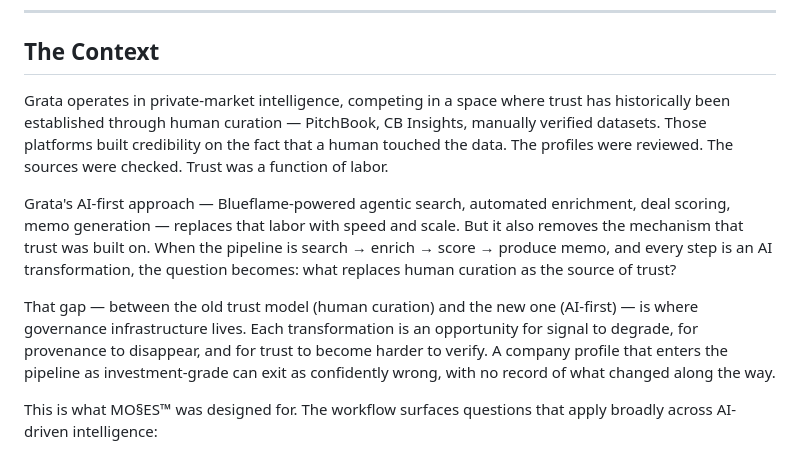
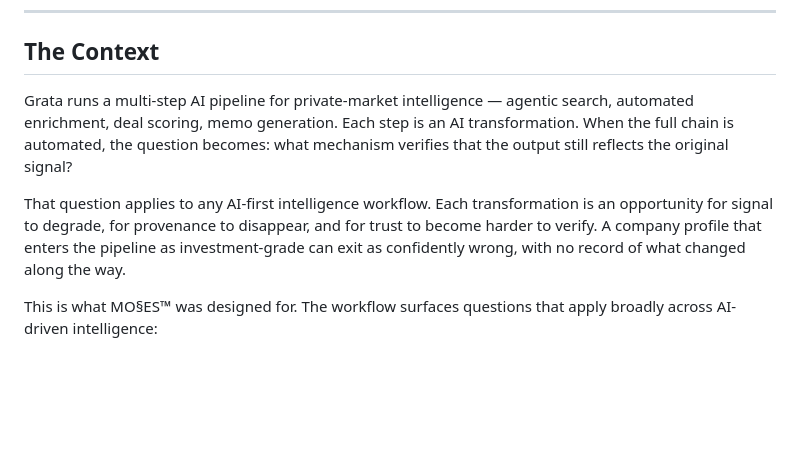
Before and after one commit to SunrisesIllNeverSee/Mos2es_Signomy, a Markdown page: GRATA-EXAMPLE.md, the part around the change. Rendered like a GitHub page; blank space fills up the shorter version.

Commit message:
Reframe GRATA-EXAMPLE context from competitive to mechanism
Replaces three-paragraph human-curation-vs-AI framing (PitchBook, CB
Insights, Blueflame-powered, "trust was a function of labor") with a
two-paragraph mechanism-focused setup. Lead-in now asks "what mechanism
verifies that the output still reflects the original signal?" — a
tighter setup for the governance/provenance demo that follows.

Demo language from line 25 onward unchanged.

Co-Authored-By: Claude Opus 4.7 (1M context) <noreply@anthropic.com>

```diff
--- a/GRATA-EXAMPLE.md
+++ b/GRATA-EXAMPLE.md
@@ -18,11 +18,9 @@
 
 ## The Context
 
-Grata operates in private-market intelligence, competing in a space where trust has historically been established through human curation — PitchBook, CB Insights, manually verified datasets. Those platforms built credibility on the fact that a human touched the data. The profiles were reviewed. The sources were checked. Trust was a function of labor.
+Grata runs a multi-step AI pipeline for private-market intelligence — agentic search, automated enrichment, deal scoring, memo generation. Each step is an AI transformation. When the full chain is automated, the question becomes: what mechanism verifies that the output still reflects the original signal?
 
-Grata's AI-first approach — Blueflame-powered agentic search, automated enrichment, deal scoring, memo generation — replaces that labor with speed and scale. But it also removes the mechanism that trust was built on. When the pipeline is search → enrich → score → produce memo, and every step is an AI transformation, the question becomes: what replaces human curation as the source of trust?
-
-That gap — between the old trust model (human curation) and the new one (AI-first) — is where governance infrastructure lives. Each transformation is an opportunity for signal to degrade, for provenance to disappear, and for trust to become harder to verify. A company profile that enters the pipeline as investment-grade can exit as confidently wrong, with no record of what changed along the way.
+That question applies to any AI-first intelligence workflow. Each transformation is an opportunity for signal to degrade, for provenance to disappear, and for trust to become harder to verify. A company profile that enters the pipeline as investment-grade can exit as confidently wrong, with no record of what changed along the way.
 
 This is what MO§ES™ was designed for. The workflow surfaces questions that apply broadly across AI-driven intelligence:
 
```
